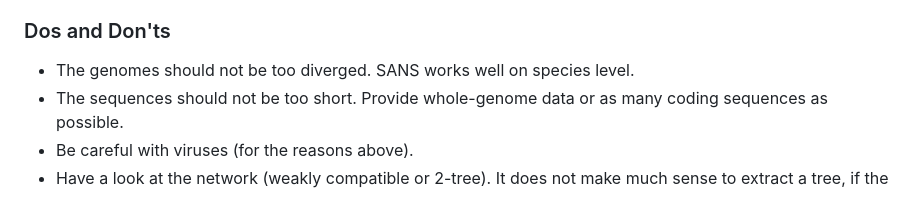
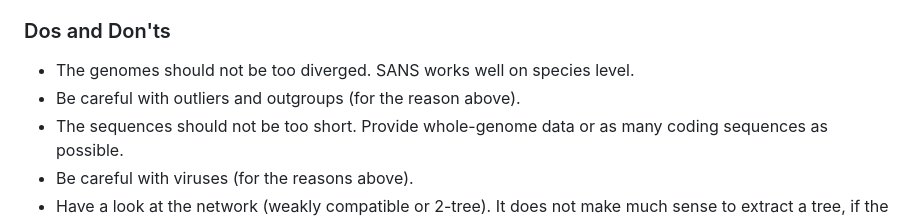
Before and after one commit to kcri-tz/sans, a Markdown page: README.md, the part around the change. Rendered like a GitHub page.

```diff
--- a/README.md
+++ b/README.md
@@ -13,6 +13,7 @@
 ### Dos and Don'ts
 
 * The genomes should not be too diverged. SANS works well on species level.
+* Be careful with outliers and outgroups (for the reason above).
 * The sequences should not be too short. Provide whole-genome data or as many coding sequences as possible.
 * Be careful with viruses (for the reasons above).
 * Have a look at the network (weakly compatible or 2-tree). It does not make much sense to extract a tree, if the split network is a hairball.
```
